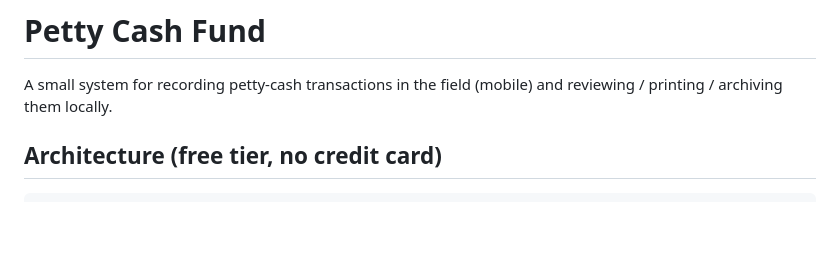
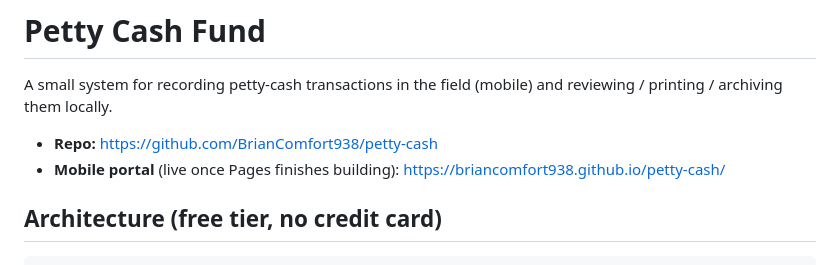
Before and after one commit to BrianComfort938/working-fund, a Markdown page: README.md, the part around the change. GitHub-like rendering; blank space fills up the shorter version.

Commit message:
docs: add live repo and Pages URLs to README
Co-Authored-By: Claude Opus 4.8 <noreply@anthropic.com>

```diff
--- a/README.md
+++ b/README.md
@@ -2,6 +2,9 @@
 
 A small system for recording petty-cash transactions in the field (mobile) and
 reviewing / printing / archiving them locally.
+
+- **Repo:** https://github.com/BrianComfort938/petty-cash
+- **Mobile portal** (live once Pages finishes building): https://briancomfort938.github.io/petty-cash/
 
 ## Architecture (free tier, no credit card)
 
```
